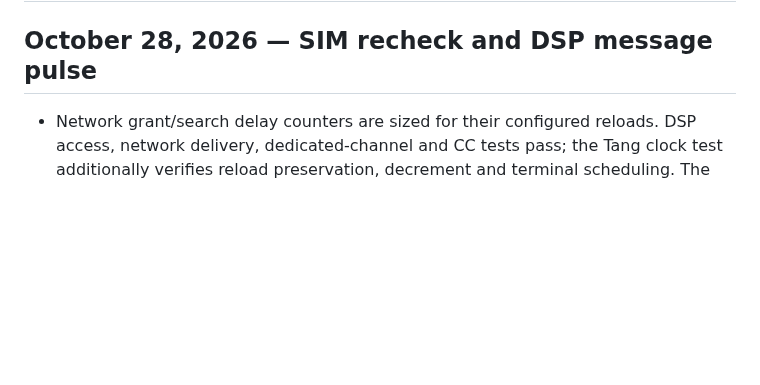
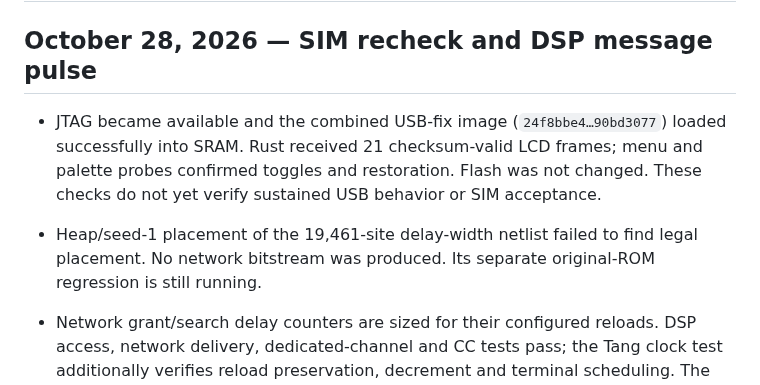
Before and after one commit to LakoMoor/OpenNokia3310, a Markdown page: docs/STATUS.md, the part around the change. Drawn GitHub-style; blank space fills up the shorter version.

Commit message:
Verify USB fixes in Tang SRAM and record network fit failure

```diff
--- a/docs/STATUS.md
+++ b/docs/STATUS.md
@@ -2,6 +2,13 @@
 
 ## October 28, 2026 — SIM recheck and DSP message pulse
 
+- JTAG became available and the combined USB-fix image (`24f8bbe4…90bd3077`)
+  loaded successfully into SRAM. Rust received 21 checksum-valid LCD frames;
+  menu and palette probes confirmed toggles and restoration. Flash was not
+  changed. These checks do not yet verify sustained USB behavior or SIM acceptance.
+- Heap/seed-1 placement of the 19,461-site delay-width netlist failed to find
+  legal placement. No network bitstream was produced. Its separate original-ROM
+  regression is still running.
 - Network grant/search delay counters are sized for their configured reloads.
   DSP access, network delivery, dedicated-channel and CC tests pass; the Tang
   clock test additionally verifies reload preservation, decrement and terminal
```
